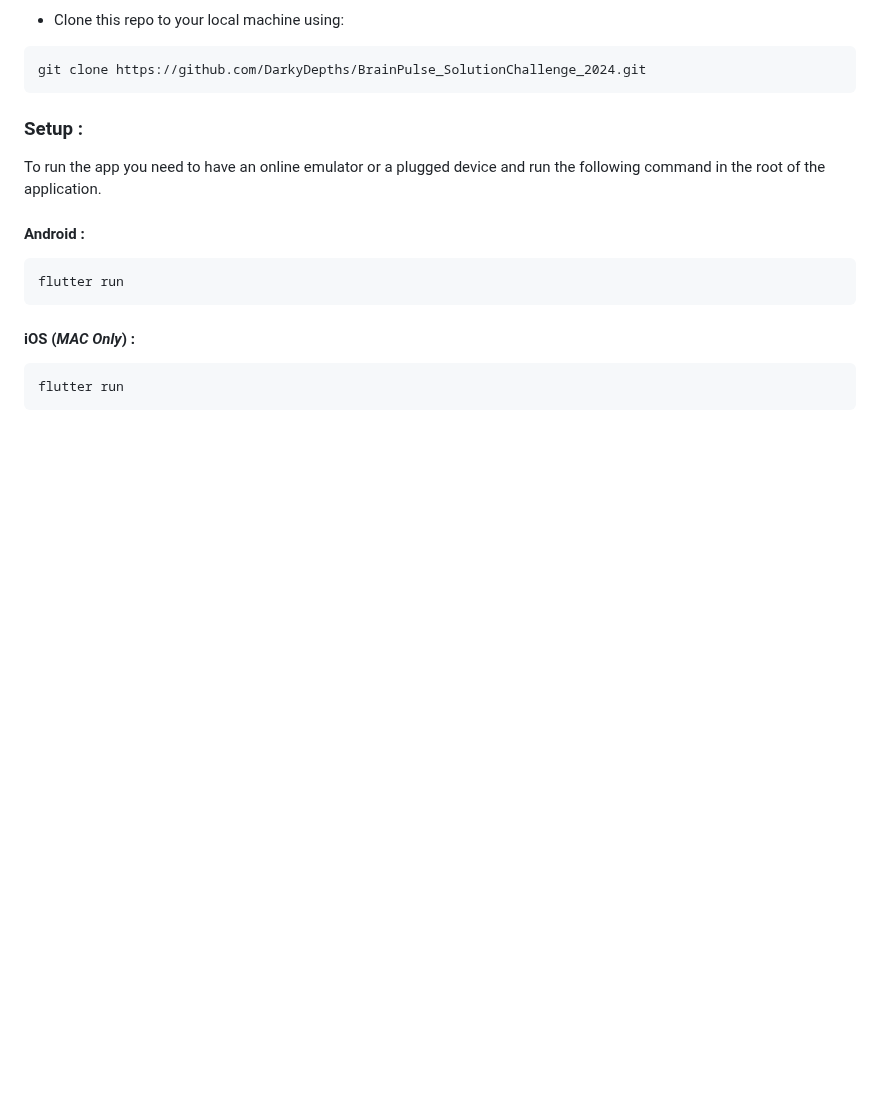
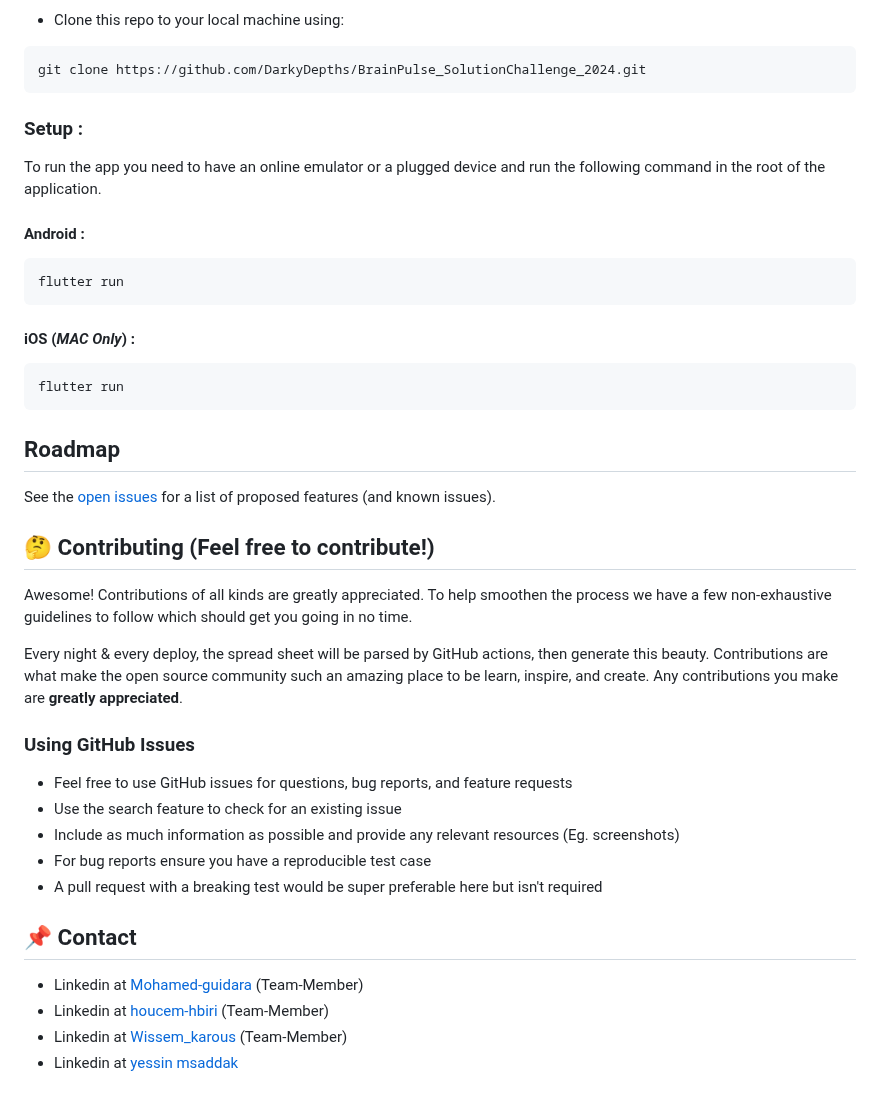
Before and after one commit to DarkyDepths/BrainPulse_SolutionChallenge_2024, a Markdown page: README.md, the part around the change. GitHub-like rendering; blank space fills up the shorter version.

````diff
--- a/README.md
+++ b/README.md
@@ -131,3 +131,30 @@ flutter run
 ```
 flutter run
 ```
+<!-- ROADMAP -->
+## Roadmap
+
+See the [open issues](https://github.com/YunusEmreAlps/Icarus/issues) for a list of proposed features (and known issues).
+
+<!-- CONTRIBUTING -->
+## 🤔 Contributing (Feel free to contribute!)
+
+Awesome! Contributions of all kinds are greatly appreciated. To help smoothen the process we have a few non-exhaustive guidelines to follow which should get you going in no time.
+
+Every night & every deploy, the spread sheet will be parsed by GitHub actions, then generate this beauty. Contributions are what make the open source community such an amazing place to be learn, inspire, and create. Any contributions you make are **greatly appreciated**.
+
+### Using GitHub Issues
+
+- Feel free to use GitHub issues for questions, bug reports, and feature requests
+- Use the search feature to check for an existing issue
+- Include as much information as possible and provide any relevant resources (Eg. screenshots)
+- For bug reports ensure you have a reproducible test case
+- A pull request with a breaking test would be super preferable here but isn't required
+
+<!-- CONTACT -->
+## 📌 Contact
+
+- Linkedin at [Mohamed-guidara](https://www.linkedin.com/in/mohamed-guidara/) (Team-Member)
+- Linkedin at [houcem-hbiri](https://www.linkedin.com/in/houcem-hbiri-22550528a/) (Team-Member)
+- Linkedin at [Wissem_karous](https://www.linkedin.com/in/wissem-karous-32b4b6225/) (Team-Member)
+- Linkedin at [yessin msaddak](https://www.linkedin.com/in/yessin-msaddak-412a2b251/)
````
